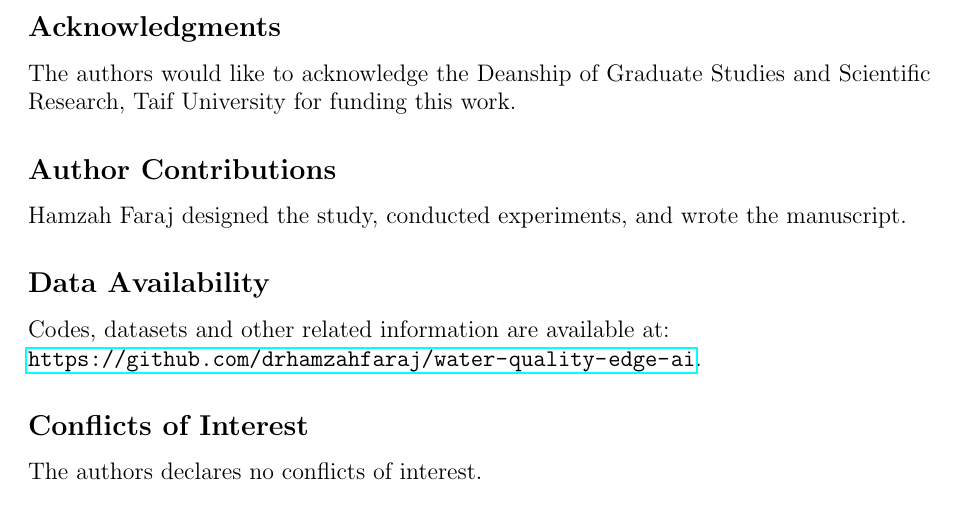
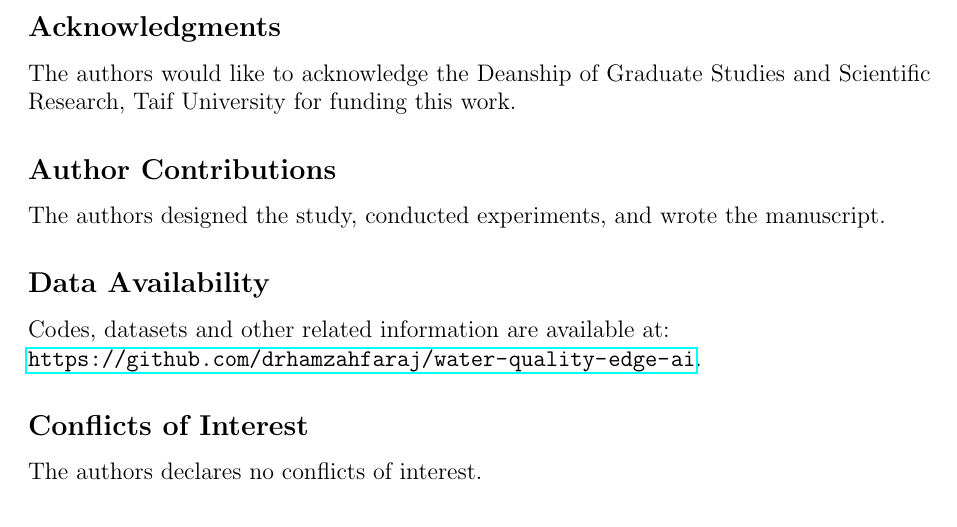
Before and after one commit to drhamzahfaraj/water-quality-edge-ai, a LaTeX paper (paper/main.tex): part of page 18 of 20, cut so that both start at the same text. Compiled offline with pdfLaTeX.

Commit message:
Update main.tex

```diff
--- a/paper/main.tex
+++ b/paper/main.tex
@@ -446,7 +446,7 @@ Future research directions include adaptive dilation schedules, TCN-attention hy
 The authors would like to acknowledge the Deanship of Graduate Studies and Scientific Research, Taif University for funding this work.
 
 \subsection*{Author Contributions}
-Hamzah Faraj designed the study, conducted experiments, and wrote the manuscript.
+The authors designed the study, conducted experiments, and wrote the manuscript.
 
 \subsection*{Data Availability}
 Codes, datasets and other related information are available at: \\ \url{https://github.com/drhamzahfaraj/water-quality-edge-ai}.
```
